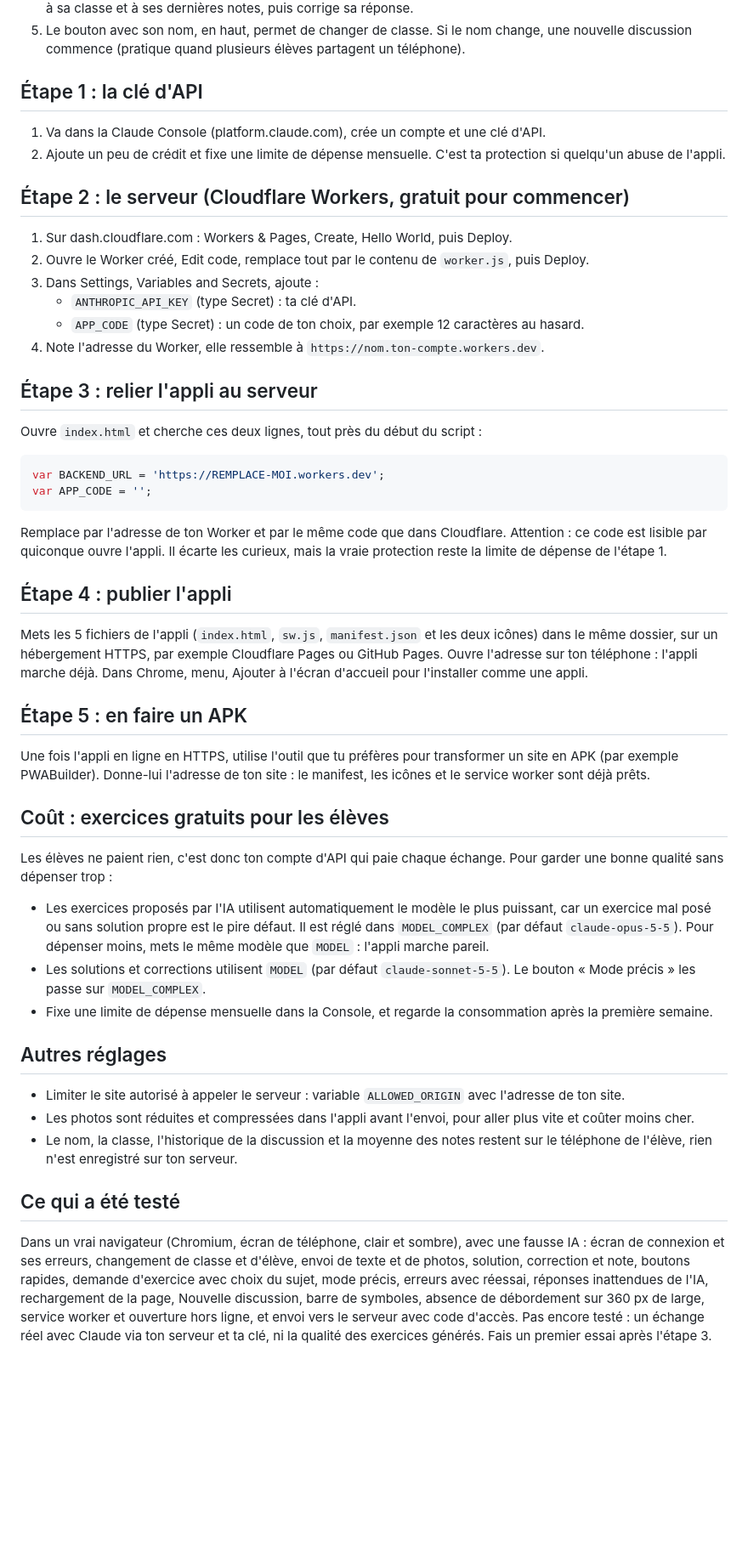
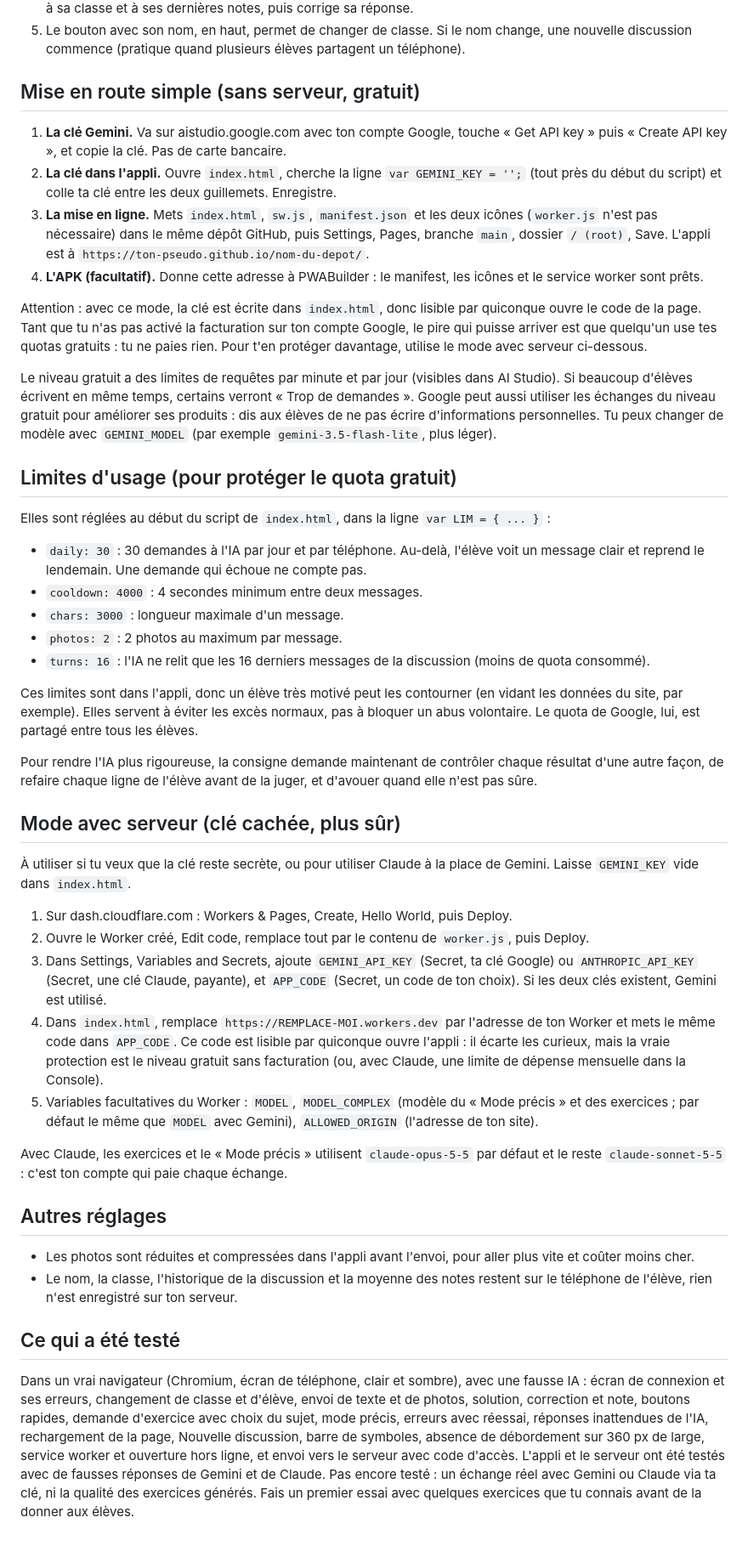
Before and after one commit to Abeew-ux/IA-DE-MATH-MATIQUES-, a Markdown page: LISEZ-MOI.md, the part around one of its changes. Shown at 85% size. Rendered like a GitHub page; blank space fills up the shorter version.

````diff
--- a/LISEZ-MOI.md
+++ b/LISEZ-MOI.md
@@ -19,55 +19,49 @@ Pourquoi un serveur ? Si la clé d'API était dans l'appli, n'importe qui pourra
 4. Pour s'entraîner, il touche « Je veux un exercice » et dit lui-même sur quoi. L'IA propose alors un exercice adapté à sa classe et à ses dernières notes, puis corrige sa réponse.
 5. Le bouton avec son nom, en haut, permet de changer de classe. Si le nom change, une nouvelle discussion commence (pratique quand plusieurs élèves partagent un téléphone).
 
-## Étape 1 : la clé d'API
+## Mise en route simple (sans serveur, gratuit)
 
-1. Va dans la Claude Console (platform.claude.com), crée un compte et une clé d'API.
-2. Ajoute un peu de crédit et fixe une limite de dépense mensuelle. C'est ta protection si quelqu'un abuse de l'appli.
+1. **La clé Gemini.** Va sur aistudio.google.com avec ton compte Google, touche « Get API key » puis « Create API key », et copie la clé. Pas de carte bancaire.
+2. **La clé dans l'appli.** Ouvre `index.html`, cherche la ligne `var GEMINI_KEY = '';` (tout près du début du script) et colle ta clé entre les deux guillemets. Enregistre.
+3. **La mise en ligne.** Mets `index.html`, `sw.js`, `manifest.json` et les deux icônes (`worker.js` n'est pas nécessaire) dans le même dépôt GitHub, puis Settings, Pages, branche `main`, dossier `/ (root)`, Save. L'appli est à `https://ton-pseudo.github.io/nom-du-depot/`.
+4. **L'APK (facultatif).** Donne cette adresse à PWABuilder : le manifest, les icônes et le service worker sont prêts.
 
-## Étape 2 : le serveur (Cloudflare Workers, gratuit pour commencer)
+Attention : avec ce mode, la clé est écrite dans `index.html`, donc lisible par quiconque ouvre le code de la page. Tant que tu n'as pas activé la facturation sur ton compte Google, le pire qui puisse arriver est que quelqu'un use tes quotas gratuits : tu ne paies rien. Pour t'en protéger davantage, utilise le mode avec serveur ci-dessous.
+
+Le niveau gratuit a des limites de requêtes par minute et par jour (visibles dans AI Studio). Si beaucoup d'élèves écrivent en même temps, certains verront « Trop de demandes ». Google peut aussi utiliser les échanges du niveau gratuit pour améliorer ses produits : dis aux élèves de ne pas écrire d'informations personnelles.
+Tu peux changer de modèle avec `GEMINI_MODEL` (par exemple `gemini-3.5-flash-lite`, plus léger).
+
+## Limites d'usage (pour protéger le quota gratuit)
+
+Elles sont réglées au début du script de `index.html`, dans la ligne `var LIM = { ... }` :
+- `daily: 30` : 30 demandes à l'IA par jour et par téléphone. Au-delà, l'élève voit un message clair et reprend le lendemain. Une demande qui échoue ne compte pas.
+- `cooldown: 4000` : 4 secondes minimum entre deux messages.
+- `chars: 3000` : longueur maximale d'un message.
+- `photos: 2` : 2 photos au maximum par message.
+- `turns: 16` : l'IA ne relit que les 16 derniers messages de la discussion (moins de quota consommé).
+
+Ces limites sont dans l'appli, donc un élève très motivé peut les contourner (en vidant les données du site, par exemple). Elles servent à éviter les excès normaux, pas à bloquer un abus volontaire. Le quota de Google, lui, est partagé entre tous les élèves.
+
+Pour rendre l'IA plus rigoureuse, la consigne demande maintenant de contrôler chaque résultat d'une autre façon, de refaire chaque ligne de l'élève avant de la juger, et d'avouer quand elle n'est pas sûre.
+
+## Mode avec serveur (clé cachée, plus sûr)
+
+À utiliser si tu veux que la clé reste secrète, ou pour utiliser Claude à la place de Gemini. Laisse `GEMINI_KEY` vide dans `index.html`.
 
 1. Sur dash.cloudflare.com : Workers & Pages, Create, Hello World, puis Deploy.
 2. Ouvre le Worker créé, Edit code, remplace tout par le contenu de `worker.js`, puis Deploy.
-3. Dans Settings, Variables and Secrets, ajoute :
-   - `ANTHROPIC_API_KEY` (type Secret) : ta clé d'API.
-   - `APP_CODE` (type Secret) : un code de ton choix, par exemple 12 caractères au hasard.
-4. Note l'adresse du Worker, elle ressemble à `https://nom.ton-compte.workers.dev`.
+3. Dans Settings, Variables and Secrets, ajoute `GEMINI_API_KEY` (Secret, ta clé Google) ou `ANTHROPIC_API_KEY` (Secret, une clé Claude, payante), et `APP_CODE` (Secret, un code de ton choix). Si les deux clés existent, Gemini est utilisé.
+4. Dans `index.html`, remplace `https://REMPLACE-MOI.workers.dev` par l'adresse de ton Worker et mets le même code dans `APP_CODE`. Ce code est lisible par quiconque ouvre l'appli : il écarte les curieux, mais la vraie protection est le niveau gratuit sans facturation (ou, avec Claude, une limite de dépense mensuelle dans la Console).
+5. Variables facultatives du Worker : `MODEL`, `MODEL_COMPLEX` (modèle du « Mode précis » et des exercices ; par défaut le même que `MODEL` avec Gemini), `ALLOWED_ORIGIN` (l'adresse de ton site).
 
-## Étape 3 : relier l'appli au serveur
-
-Ouvre `index.html` et cherche ces deux lignes, tout près du début du script :
-
-```js
-var BACKEND_URL = 'https://REMPLACE-MOI.workers.dev';
-var APP_CODE = '';
-```
-
-Remplace par l'adresse de ton Worker et par le même code que dans Cloudflare.
-Attention : ce code est lisible par quiconque ouvre l'appli. Il écarte les curieux, mais la vraie protection reste la limite de dépense de l'étape 1.
-
-## Étape 4 : publier l'appli
-
-Mets les 5 fichiers de l'appli (`index.html`, `sw.js`, `manifest.json` et les deux icônes) dans le même dossier, sur un hébergement HTTPS, par exemple Cloudflare Pages ou GitHub Pages. Ouvre l'adresse sur ton téléphone : l'appli marche déjà.
-Dans Chrome, menu, Ajouter à l'écran d'accueil pour l'installer comme une appli.
-
-## Étape 5 : en faire un APK
-
-Une fois l'appli en ligne en HTTPS, utilise l'outil que tu préfères pour transformer un site en APK (par exemple PWABuilder). Donne-lui l'adresse de ton site : le manifest, les icônes et le service worker sont déjà prêts.
-
-## Coût : exercices gratuits pour les élèves
-
-Les élèves ne paient rien, c'est donc ton compte d'API qui paie chaque échange. Pour garder une bonne qualité sans dépenser trop :
-- Les exercices proposés par l'IA utilisent automatiquement le modèle le plus puissant, car un exercice mal posé ou sans solution propre est le pire défaut. Il est réglé dans `MODEL_COMPLEX` (par défaut `claude-opus-5-5`). Pour dépenser moins, mets le même modèle que `MODEL` : l'appli marche pareil.
-- Les solutions et corrections utilisent `MODEL` (par défaut `claude-sonnet-5-5`). Le bouton « Mode précis » les passe sur `MODEL_COMPLEX`.
-- Fixe une limite de dépense mensuelle dans la Console, et regarde la consommation après la première semaine.
+Avec Claude, les exercices et le « Mode précis » utilisent `claude-opus-5-5` par défaut et le reste `claude-sonnet-5-5` : c'est ton compte qui paie chaque échange.
 
 ## Autres réglages
 
-- Limiter le site autorisé à appeler le serveur : variable `ALLOWED_ORIGIN` avec l'adresse de ton site.
 - Les photos sont réduites et compressées dans l'appli avant l'envoi, pour aller plus vite et coûter moins cher.
 - Le nom, la classe, l'historique de la discussion et la moyenne des notes restent sur le téléphone de l'élève, rien n'est enregistré sur ton serveur.
 
 ## Ce qui a été testé
 
 Dans un vrai navigateur (Chromium, écran de téléphone, clair et sombre), avec une fausse IA : écran de connexion et ses erreurs, changement de classe et d'élève, envoi de texte et de photos, solution, correction et note, boutons rapides, demande d'exercice avec choix du sujet, mode précis, erreurs avec réessai, réponses inattendues de l'IA, rechargement de la page, Nouvelle discussion, barre de symboles, absence de débordement sur 360 px de large, service worker et ouverture hors ligne, et envoi vers le serveur avec code d'accès.
-Pas encore testé : un échange réel avec Claude via ton serveur et ta clé, ni la qualité des exercices générés. Fais un premier essai après l'étape 3.
+L'appli et le serveur ont été testés avec de fausses réponses de Gemini et de Claude. Pas encore testé : un échange réel avec Gemini ou Claude via ta clé, ni la qualité des exercices générés. Fais un premier essai avec quelques exercices que tu connais avant de la donner aux élèves.
````
Also changed, not shown: other parts of LISEZ-MOI.md (+2 -2 lines).
